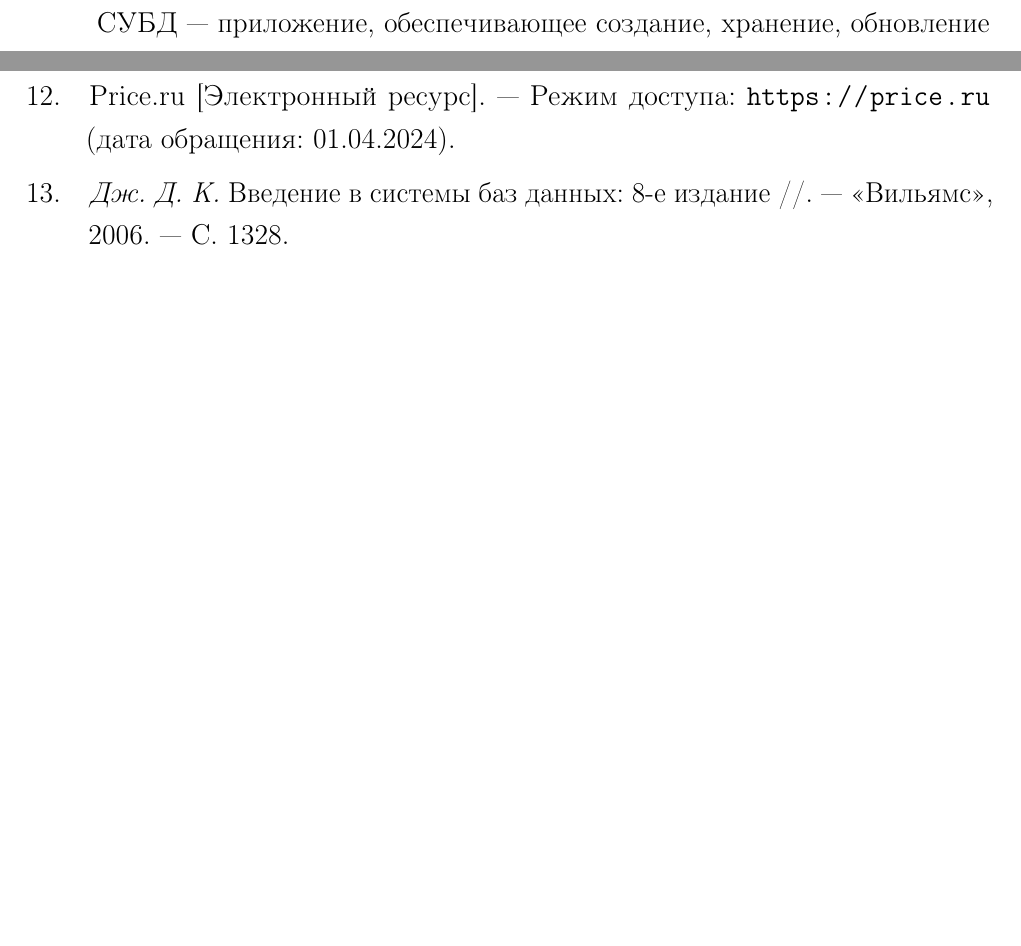
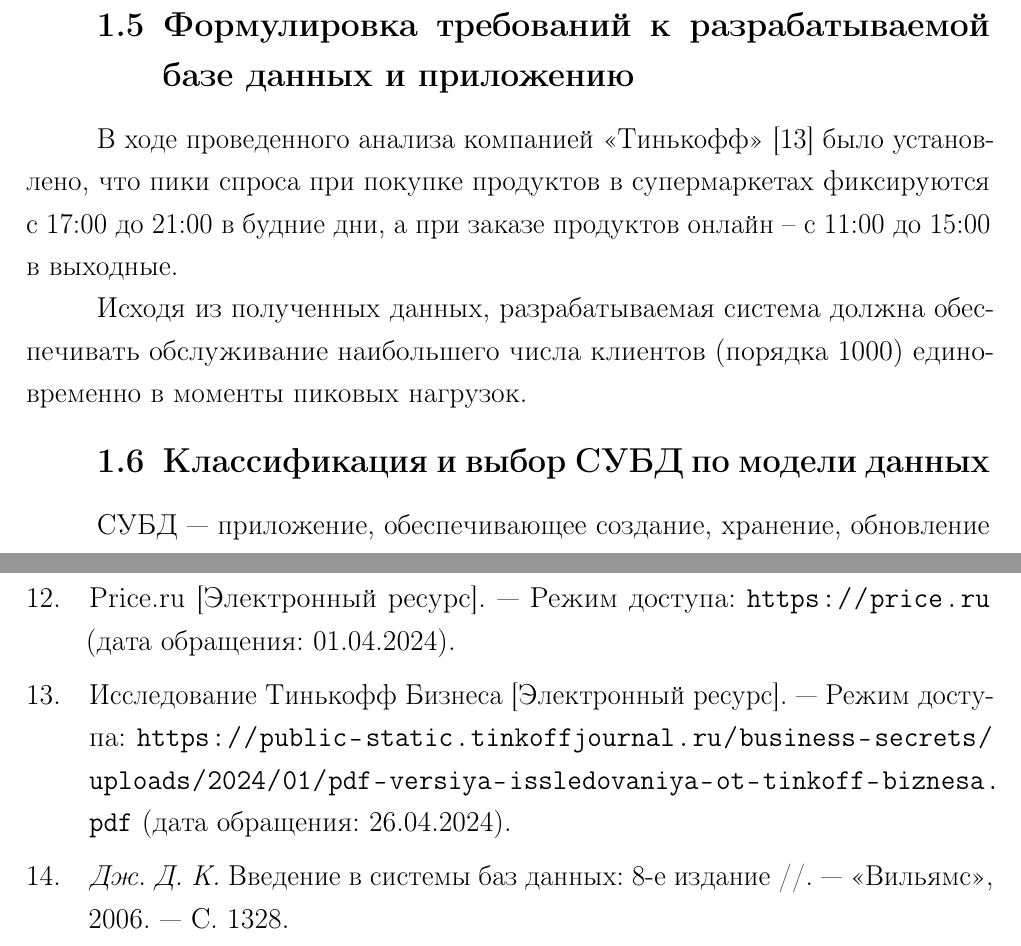
Before and after one commit to nikitalystsev/db_course, a LaTeX document (docs/coursework/coursework.tex, which reads docs/coursework/04-analysis.tex): two parts of pages 13 and 20 of 20, joined at a grey line, cut at the place of the change, the shorter picture padded with empty space. Compiled offline with pdfLaTeX.

Commit message:
сформулировал требования к системе (краткие)

```diff
--- a/docs/coursework/04-analysis.tex
+++ b/docs/coursework/04-analysis.tex
@@ -220,6 +220,14 @@
 
 \clearpage
 
+\section{Формулировка требований к разрабатываемой базе данных и приложению}
+
+В ходе проведенного анализа компанией <<Тинькофф>> \cite{info_time_of_purchase} было установлено, что пики спроса при покупке продуктов в супермаркетах фиксируются с 17:00 до 21:00 в будние дни, а при заказе продуктов онлайн -- с 11:00 до 15:00 в выходные.
+
+Исходя из полученных данных, разрабатываемая система должна обеспечивать обслуживание наибольшего числа клиентов (порядка 1000) единовременно в моменты пиковых нагрузок.
+
+% что то еще мб допишу
+
 \section{Классификация и выбор СУБД по модели данных}
 
 СУБД --- приложение, обеспечивающее создание, хранение, обновление и поиск информации в базах данных.
```
Also changed, not shown: docs/coursework/biblio.bib (+6 -1 lines), docs/coursework/coursework.pdf, 1 other file.
